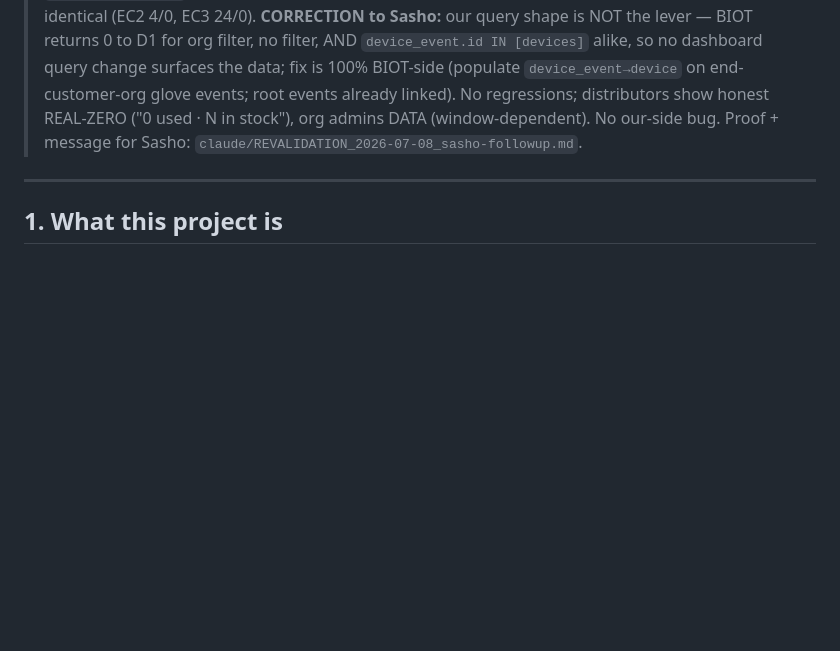
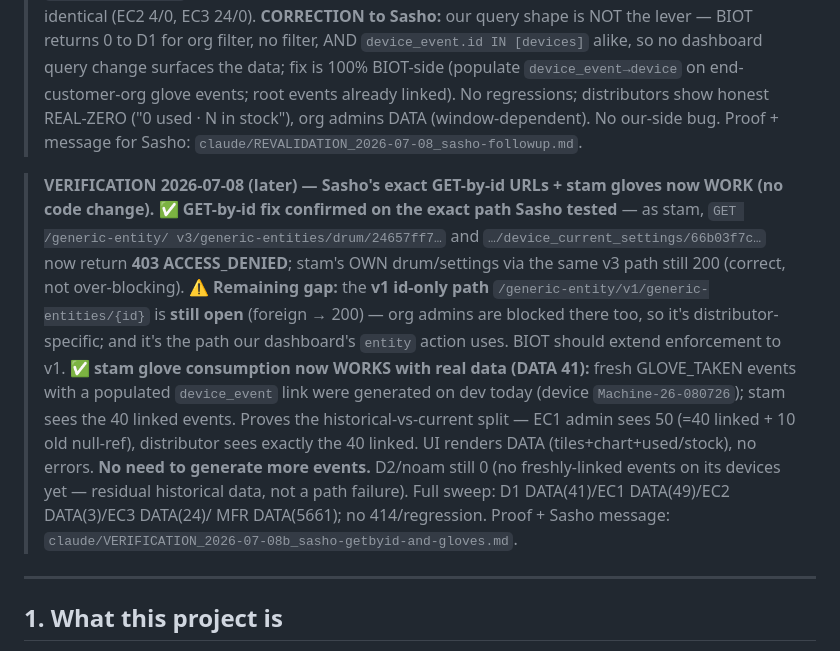
Before and after one commit to sw-igintech/BIOT_Dashboard2, a Markdown page: docs/PROJECT_STATE.md, the part around the change. Rendered like a GitHub page; blank space fills up the shorter version.

Commit message:
docs(state): verify 2026-07-08 — Sasho v3 GET-by-id fix confirmed (403); stam gloves now work (DATA 41)
Exact URLs Sasho tested now return 403 ACCESS_DENIED (v3 template-scoped path); stam's own entities
via v3 still 200 (correct). Remaining gap: v1 id-only path still open (200 foreign) — the path our
dashboard uses; BIOT should extend enforcement to v1. stam glove consumption now loads real data
(DATA 41) after fresh GLOVE_TAKEN events with populated device_event link were generated on dev today
(Machine-26-080726) — confirms historical(null-ref)-vs-current(linked) split. D2 still 0 (no linked
events on its devices yet). No regressions, no code change. Details:
claude/VERIFICATION_2026-07-08b_sasho-getbyid-and-gloves.md.

Co-Authored-By: Claude Opus 4.8 (1M context) <noreply@anthropic.com>

```diff
--- a/docs/PROJECT_STATE.md
+++ b/docs/PROJECT_STATE.md
@@ -145,6 +145,21 @@ how it deploys, how to roll back, what is historical, and what remains open. Las
 > org admins DATA (window-dependent). No our-side bug. Proof + message for Sasho:
 > `claude/REVALIDATION_2026-07-08_sasho-followup.md`.
 
+> **VERIFICATION 2026-07-08 (later) — Sasho's exact GET-by-id URLs + stam gloves now WORK (no code
+> change).** ✅ **GET-by-id fix confirmed on the exact path Sasho tested** — as stam, `GET /generic-entity/
+> v3/generic-entities/drum/24657ff7…` and `…/device_current_settings/66b03f7c…` now return **403
+> ACCESS_DENIED**; stam's OWN drum/settings via the same v3 path still 200 (correct, not over-blocking).
+> ⚠️ **Remaining gap:** the **v1 id-only path** `/generic-entity/v1/generic-entities/{id}` is **still
+> open** (foreign → 200) — org admins are blocked there too, so it's distributor-specific; and it's the
+> path our dashboard's `entity` action uses. BIOT should extend enforcement to v1. ✅ **stam glove
+> consumption now WORKS with real data (DATA 41):** fresh GLOVE_TAKEN events with a populated
+> `device_event` link were generated on dev today (device `Machine-26-080726`); stam sees the 40 linked
+> events. Proves the historical-vs-current split — EC1 admin sees 50 (=40 linked + 10 old null-ref),
+> distributor sees exactly the 40 linked. UI renders DATA (tiles+chart+used/stock), no errors. **No need
+> to generate more events.** D2/noam still 0 (no freshly-linked events on its devices yet — residual
+> historical data, not a path failure). Full sweep: D1 DATA(41)/EC1 DATA(49)/EC2 DATA(3)/EC3 DATA(24)/
+> MFR DATA(5661); no 414/regression. Proof + Sasho message: `claude/VERIFICATION_2026-07-08b_sasho-getbyid-and-gloves.md`.
+
 ---
 
 ## 1. What this project is
```
